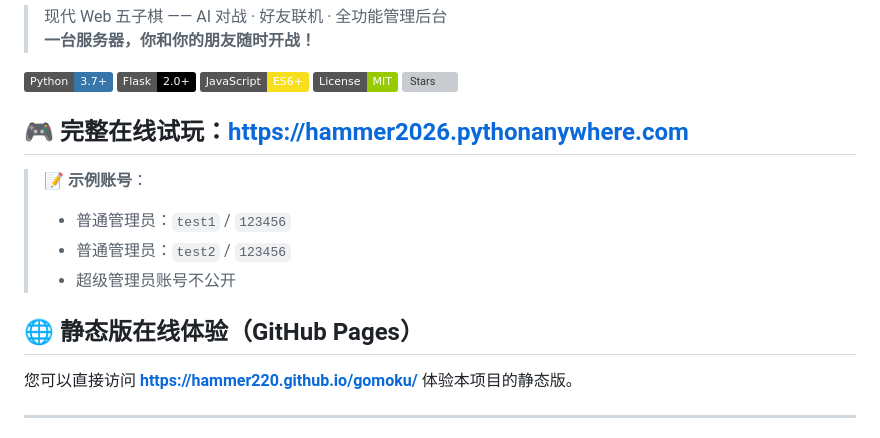
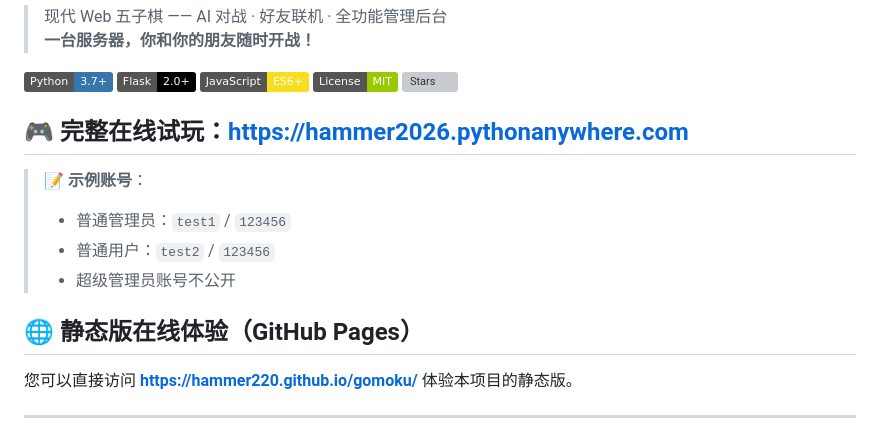
Before and after one commit to Hammer220/gomoku, a Markdown page: README.md, the part around the change. Rendered like a GitHub page; badges without logos; grey boxes are pictures that could not be loaded.

Commit message:
修正了在线试玩链接的Markdown格式，调整了账号角色描述，清理了冗余空行

```diff
--- a/README.md
+++ b/README.md
@@ -11,13 +11,16 @@
 [![License](https://img.shields.io/badge/License-MIT-green.svg)](LICENSE)
 [![Stars](https://img.shields.io/github/stars/Hammer220/gomoku?style=social)](https://github.com/Hammer220/gomoku)
 
-## 🎮 完整在线试玩：[https://hammer2026.pythonanywhere.com](https://hammer2026.pythonanywhere.com)
+## 🎮 完整在线试玩：<https://hammer2026.pythonanywhere.com>
+
 > **📝 示例账号**：
+>
 > - 普通管理员：`test1` / `123456`
-> - 普通管理员：`test2` / `123456`
+> - 普通用户：`test2` / `123456`
 > - 超级管理员账号不公开
 
 ## 🌐 静态版在线体验（GitHub Pages）
+
 您可以直接访问 **<https://hammer220.github.io/gomoku/>** 体验本项目的静态版。
 
 ***
```
